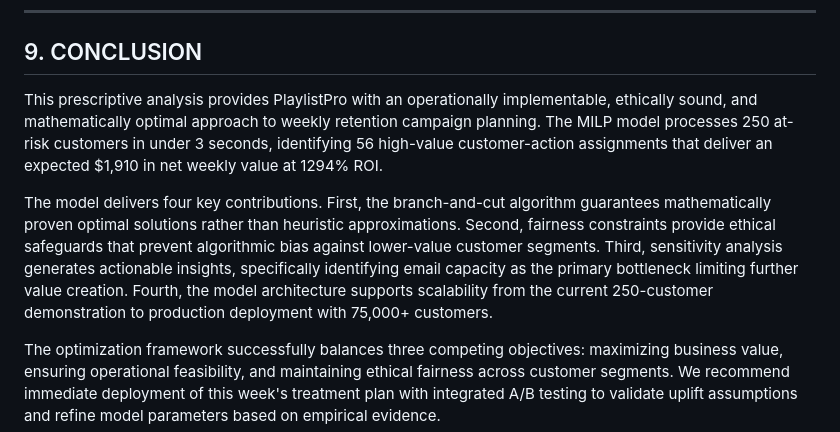
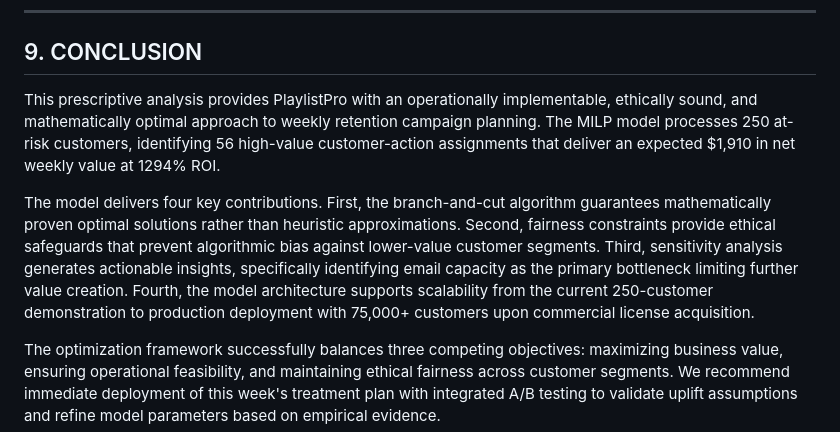
Before and after one commit to satkar605/retention-optimizer, a Markdown page: prescriptive-analysis.md, the part around the change printed below. Drawn GitHub-style.

```diff
--- a/prescriptive-analysis.md
+++ b/prescriptive-analysis.md
@@ -432,9 +432,9 @@ Three areas merit future refinement. Incorporating customer heterogeneity throug
 
 ## 9. CONCLUSION
 
-This prescriptive analysis provides PlaylistPro with an operationally implementable, ethically sound, and mathematically optimal approach to weekly retention campaign planning. The MILP model processes 250 at-risk customers in under 3 seconds, identifying 56 high-value customer-action assignments that deliver an expected $1,910 in net weekly value at 1294% ROI.
+This prescriptive analysis provides PlaylistPro with an operationally implementable, ethically sound, and mathematically optimal approach to weekly retention campaign planning. The MILP model processes 250 at-risk customers, identifying 56 high-value customer-action assignments that deliver an expected $1,910 in net weekly value at 1294% ROI.
 
-The model delivers four key contributions. First, the branch-and-cut algorithm guarantees mathematically proven optimal solutions rather than heuristic approximations. Second, fairness constraints provide ethical safeguards that prevent algorithmic bias against lower-value customer segments. Third, sensitivity analysis generates actionable insights, specifically identifying email capacity as the primary bottleneck limiting further value creation. Fourth, the model architecture supports scalability from the current 250-customer demonstration to production deployment with 75,000+ customers.
+The model delivers four key contributions. First, the branch-and-cut algorithm guarantees mathematically proven optimal solutions rather than heuristic approximations. Second, fairness constraints provide ethical safeguards that prevent algorithmic bias against lower-value customer segments. Third, sensitivity analysis generates actionable insights, specifically identifying email capacity as the primary bottleneck limiting further value creation. Fourth, the model architecture supports scalability from the current 250-customer demonstration to production deployment with 75,000+ customers upon commercial license acquisition.
 
 The optimization framework successfully balances three competing objectives: maximizing business value, ensuring operational feasibility, and maintaining ethical fairness across customer segments. We recommend immediate deployment of this week's treatment plan with integrated A/B testing to validate uplift assumptions and refine model parameters based on empirical evidence.
 
```
Also changed, not shown: other parts of prescriptive-analysis.md (+7 -7 lines).
